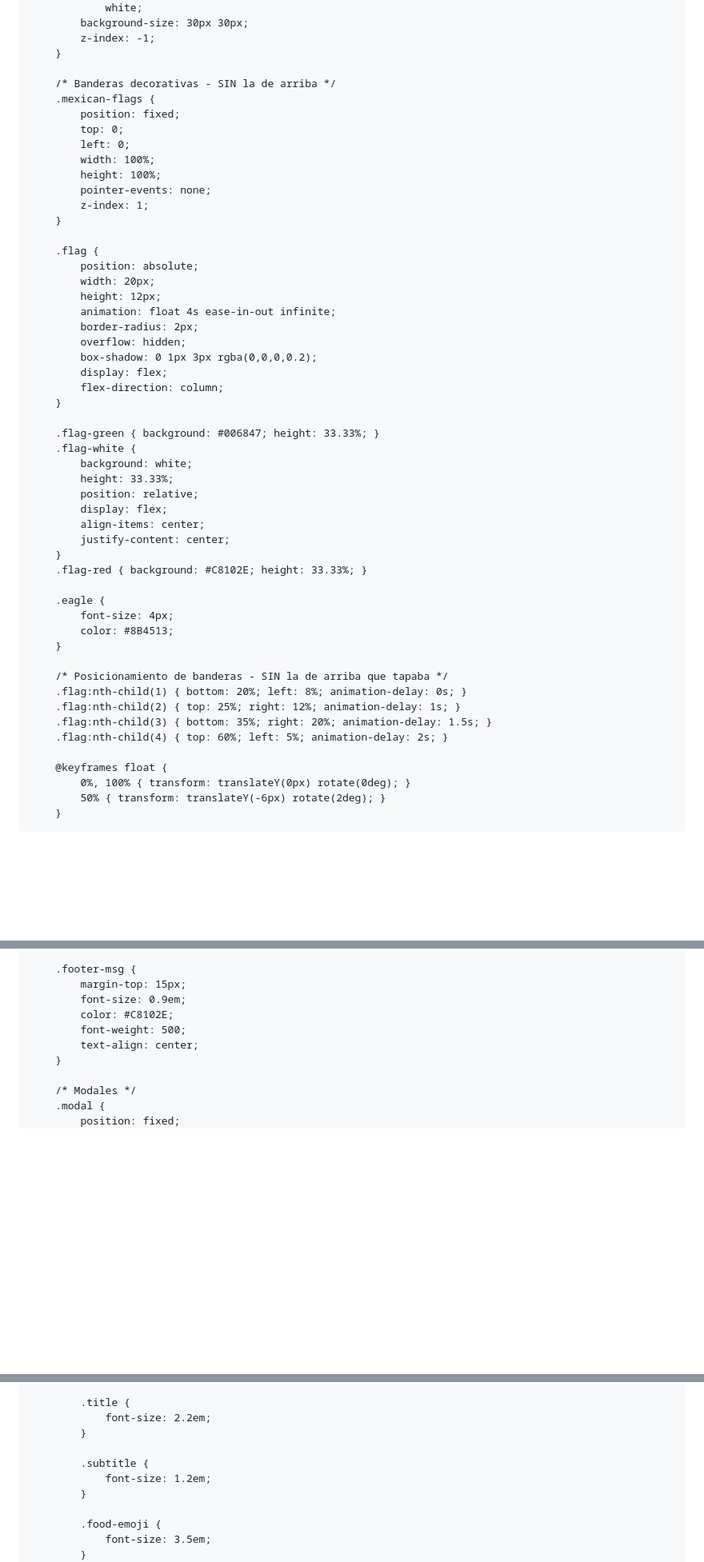
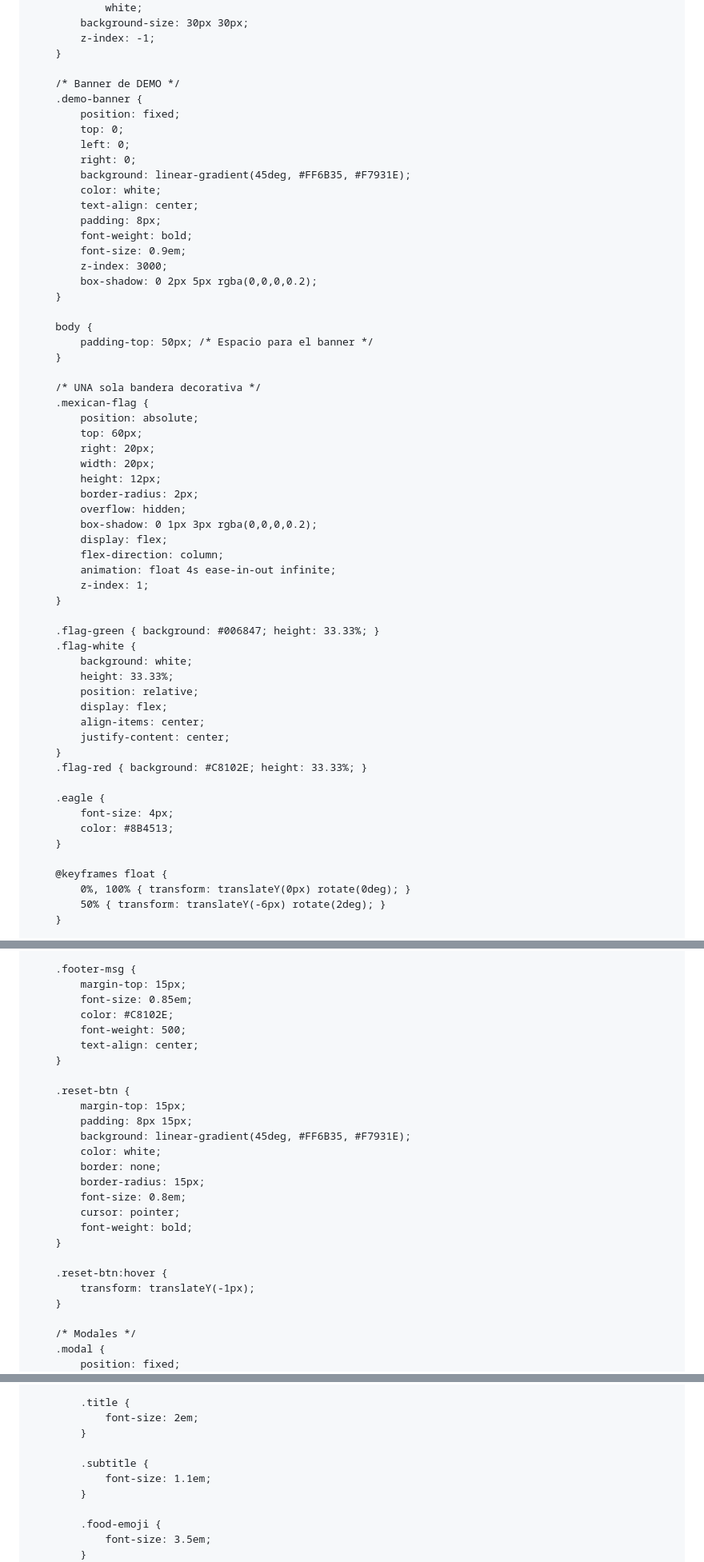
Before and after one commit to resetjuice/celebracion, a Markdown page: README.md, 3 parts joined by grey strips. Shown at 80% size. Rendered like a GitHub page; blank space fills up the shorter version.

```diff
--- a/README.md
+++ b/README.md
@@ -34,27 +34,40 @@
             z-index: -1;
         }
 
-        /* Banderas decorativas - SIN la de arriba */
-        .mexican-flags {
+        /* Banner de DEMO */
+        .demo-banner {
             position: fixed;
             top: 0;
             left: 0;
-            width: 100%;
-            height: 100%;
-            pointer-events: none;
-            z-index: 1;
+            right: 0;
+            background: linear-gradient(45deg, #FF6B35, #F7931E);
+            color: white;
+            text-align: center;
+            padding: 8px;
+            font-weight: bold;
+            font-size: 0.9em;
+            z-index: 3000;
+            box-shadow: 0 2px 5px rgba(0,0,0,0.2);
         }
 
-        .flag {
+        body {
+            padding-top: 50px; /* Espacio para el banner */
+        }
+
+        /* UNA sola bandera decorativa */
+        .mexican-flag {
             position: absolute;
+            top: 60px;
+            right: 20px;
             width: 20px;
             height: 12px;
-            animation: float 4s ease-in-out infinite;
             border-radius: 2px;
             overflow: hidden;
             box-shadow: 0 1px 3px rgba(0,0,0,0.2);
             display: flex;
             flex-direction: column;
+            animation: float 4s ease-in-out infinite;
+            z-index: 1;
         }
 
         .flag-green { background: #006847; height: 33.33%; }
@@ -72,12 +85,6 @@
             font-size: 4px;
             color: #8B4513;
         }
-
-        /* Posicionamiento de banderas - SIN la de arriba que tapaba */
-        .flag:nth-child(1) { bottom: 20%; left: 8%; animation-delay: 0s; }
-        .flag:nth-child(2) { top: 25%; right: 12%; animation-delay: 1s; }
-        .flag:nth-child(3) { bottom: 35%; right: 20%; animation-delay: 1.5s; }
-        .flag:nth-child(4) { top: 60%; left: 5%; animation-delay: 2s; }
 
         @keyframes float {
             0%, 100% { transform: translateY(0px) rotate(0deg); }
@@ -202,10 +221,26 @@
 
         .footer-msg {
             margin-top: 15px;
-            font-size: 0.9em;
+            font-size: 0.85em;
             color: #C8102E;
             font-weight: 500;
             text-align: center;
+        }
+
+        .reset-btn {
+            margin-top: 15px;
+            padding: 8px 15px;
+            background: linear-gradient(45deg, #FF6B35, #F7931E);
+            color: white;
+            border: none;
+            border-radius: 15px;
+            font-size: 0.8em;
+            cursor: pointer;
+            font-weight: bold;
+        }
+
+        .reset-btn:hover {
+            transform: translateY(-1px);
         }
 
         /* Modales */
@@ -437,11 +471,11 @@
             }
 
             .title {
-                font-size: 2.2em;
+                font-size: 2em;
             }
 
             .subtitle {
-                font-size: 1.2em;
+                font-size: 1.1em;
             }
 
             .food-emoji {
```
Also changed, not shown: other parts of README.md (+104 -156 lines).
